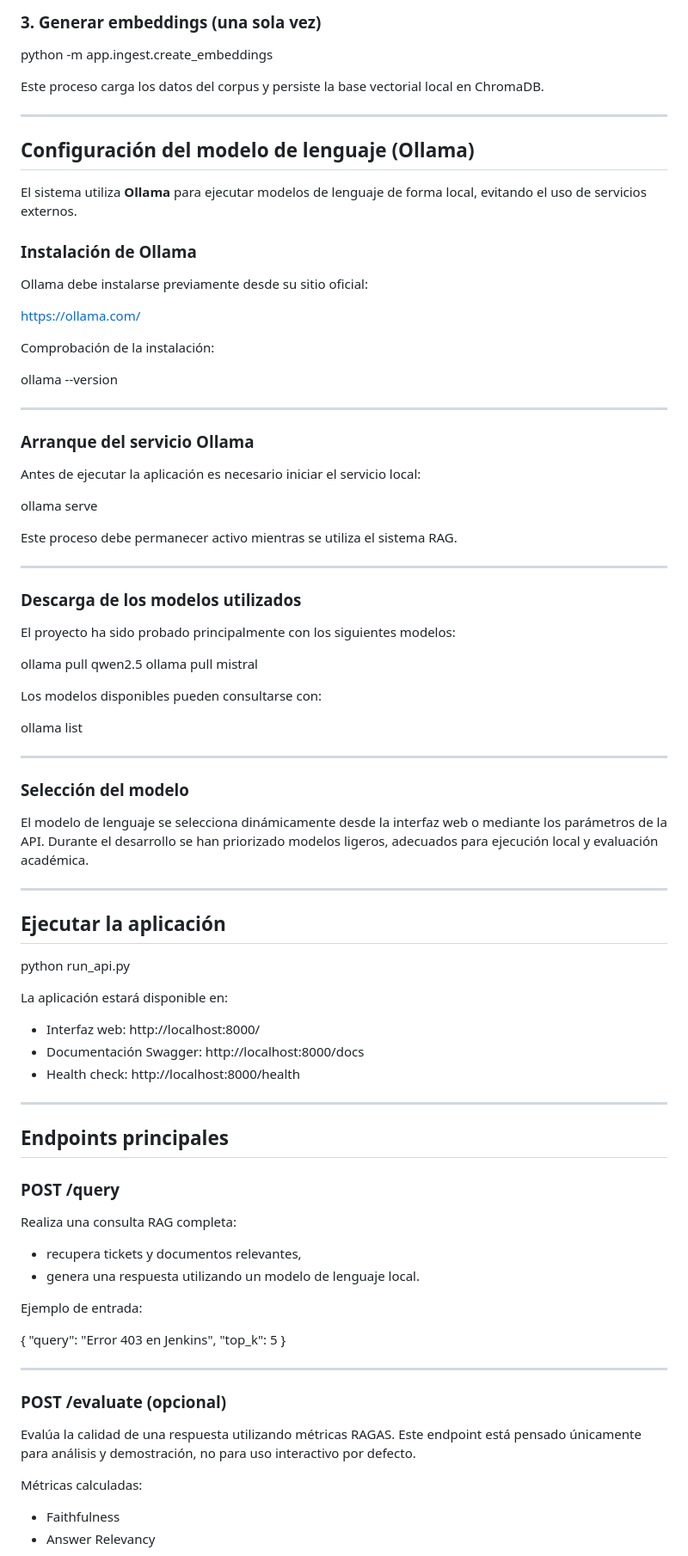
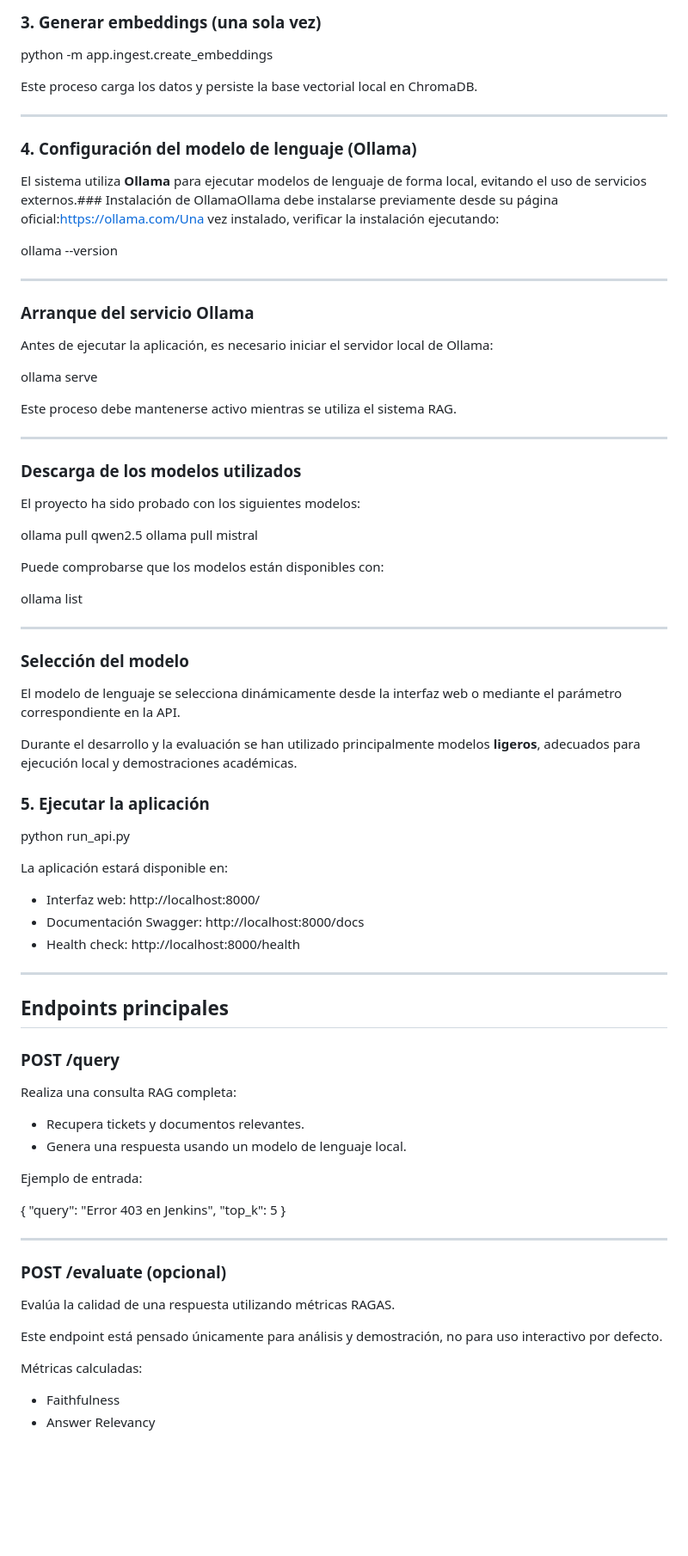
Before and after one commit to ddumont76/TFG-RAG-AGENT, a Markdown page: Readme.md, the part around one of its changes. Shown at 86% size. Rendered like a GitHub page; blank space fills up the shorter version.

```diff
--- a/Readme.md
+++ b/Readme.md
@@ -84,21 +84,13 @@ pip install -r requirements.txt
 
 python -m app.ingest.create_embeddings
 
-Este proceso carga los datos del corpus y persiste la base vectorial local en ChromaDB.
+Este proceso carga los datos y persiste la base vectorial local en ChromaDB.
 
 ---
 
-## Configuración del modelo de lenguaje (Ollama)
+### 4. Configuración del modelo de lenguaje (Ollama)
 
-El sistema utiliza **Ollama** para ejecutar modelos de lenguaje de forma local, evitando el uso de servicios externos.
-
-### Instalación de Ollama
-
-Ollama debe instalarse previamente desde su sitio oficial:
-
-https://ollama.com/
-
-Comprobación de la instalación:
+El sistema utiliza **Ollama** para ejecutar modelos de lenguaje de forma local, evitando el uso de servicios externos.### Instalación de OllamaOllama debe instalarse previamente desde su página oficial:https://ollama.com/Una vez instalado, verificar la instalación ejecutando:
 
 ollama --version
 
@@ -106,22 +98,22 @@ ollama --version
 
 ### Arranque del servicio Ollama
 
-Antes de ejecutar la aplicación es necesario iniciar el servicio local:
+Antes de ejecutar la aplicación, es necesario iniciar el servidor local de Ollama:
 
 ollama serve
 
-Este proceso debe permanecer activo mientras se utiliza el sistema RAG.
+Este proceso debe mantenerse activo mientras se utiliza el sistema RAG.
 
 ---
 
 ### Descarga de los modelos utilizados
 
-El proyecto ha sido probado principalmente con los siguientes modelos:
+El proyecto ha sido probado con los siguientes modelos:
 
 ollama pull qwen2.5
 ollama pull mistral
 
-Los modelos disponibles pueden consultarse con:
+Puede comprobarse que los modelos están disponibles con:
 
 ollama list
 
@@ -129,11 +121,12 @@ ollama list
 
 ### Selección del modelo
 
-El modelo de lenguaje se selecciona dinámicamente desde la interfaz web o mediante los parámetros de la API. Durante el desarrollo se han priorizado modelos ligeros, adecuados para ejecución local y evaluación académica.
+El modelo de lenguaje se selecciona dinámicamente desde la interfaz web o mediante el parámetro correspondiente en la API.
 
----
+Durante el desarrollo y la evaluación se han utilizado principalmente modelos **ligeros**, adecuados para ejecución local y demostraciones académicas.
 
-## Ejecutar la aplicación
+
+### 5. Ejecutar la aplicación
 
 python run_api.py
 
@@ -145,13 +138,16 @@ La aplicación estará disponible en:
 
 ---
 
+
+
 ## Endpoints principales
 
 ### POST /query
 
 Realiza una consulta RAG completa:
-- recupera tickets y documentos relevantes,
-- genera una respuesta utilizando un modelo de lenguaje local.
+
+- Recupera tickets y documentos relevantes.
+- Genera una respuesta usando un modelo de lenguaje local.
 
 Ejemplo de entrada:
 
@@ -164,7 +160,9 @@ Ejemplo de entrada:
 
 ### POST /evaluate (opcional)
 
-Evalúa la calidad de una respuesta utilizando métricas RAGAS. Este endpoint está pensado únicamente para análisis y demostración, no para uso interactivo por defecto.
+Evalúa la calidad de una respuesta utilizando métricas RAGAS.
+
+Este endpoint está pensado únicamente para análisis y demostración, no para uso interactivo por defecto.
 
 Métricas calculadas:
 - Faithfulness
```
Also changed, not shown: other parts of Readme.md (+35 -12 lines).
